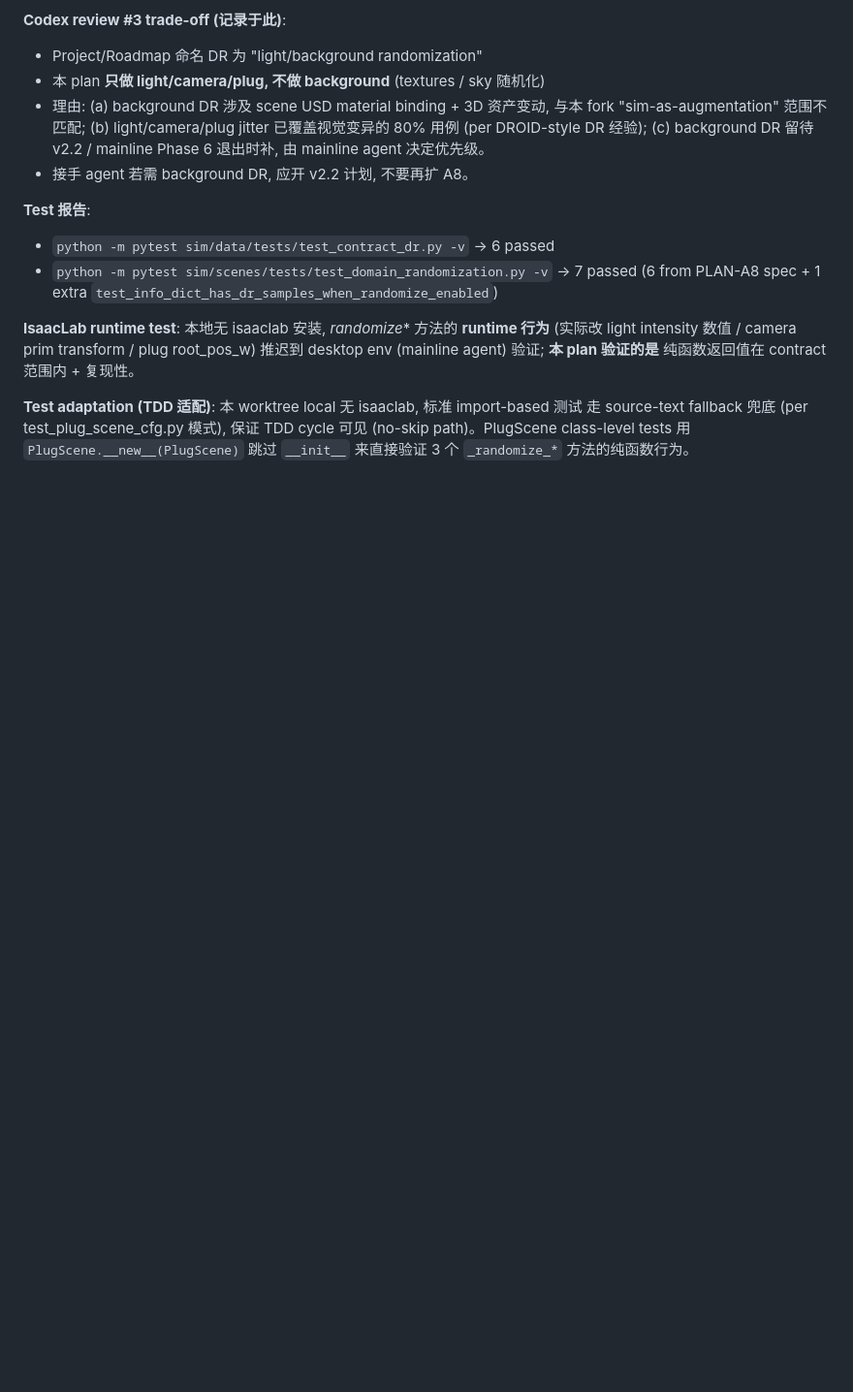
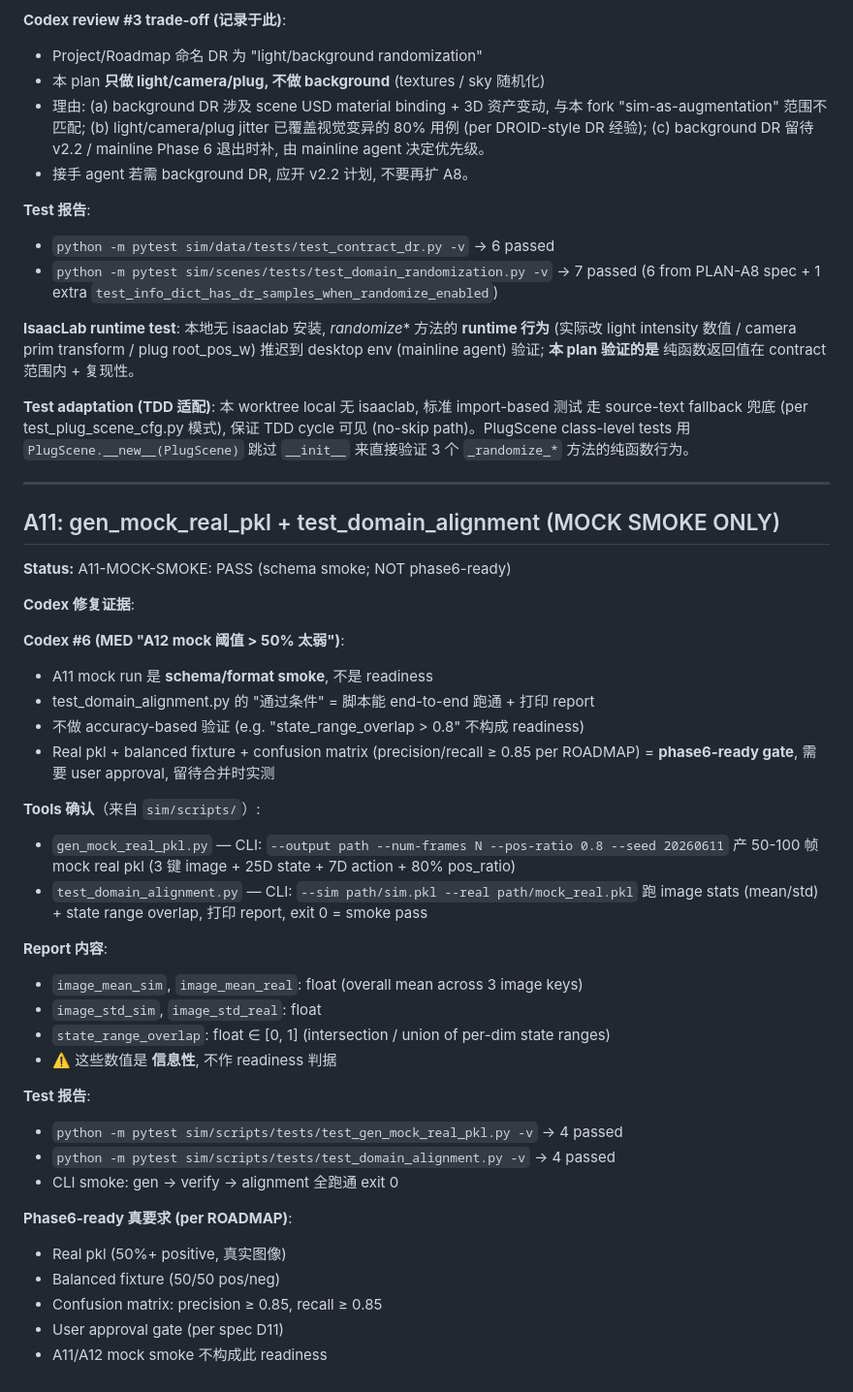
Before and after one commit to niejunnan25/hil-serl-fr3, a Markdown page: .planning/sim-build-fork/VERIFY.md, the part around the change. Shown at 97% size. Rendered like a GitHub page; blank space fills up the shorter version.

Commit message:
docs(sim): VERIFY.md A11-MOCK-SMOKE + codex #6 fix evidence + phase6-ready gate record

```diff
--- a/.planning/sim-build-fork/VERIFY.md
+++ b/.planning/sim-build-fork/VERIFY.md
@@ -65,3 +65,42 @@ env (mainline agent) 验证; **本 plan 验证的是** 纯函数返回值在 con
 走 source-text fallback 兜底 (per test_plug_scene_cfg.py 模式), 保证 TDD cycle 可见
 (no-skip path)。PlugScene class-level tests 用 `PlugScene.__new__(PlugScene)` 跳过
 `__init__` 来直接验证 3 个 `_randomize_*` 方法的纯函数行为。
+
+---
+
+## A11: gen_mock_real_pkl + test_domain_alignment (MOCK SMOKE ONLY)
+
+**Status:** A11-MOCK-SMOKE: PASS (schema smoke; NOT phase6-ready)
+
+**Codex 修复证据**:
+
+**Codex #6 (MED "A12 mock 阈值 > 50% 太弱")**:
+- A11 mock run 是 **schema/format smoke**, 不是 readiness
+- test_domain_alignment.py 的 "通过条件" = 脚本能 end-to-end 跑通 + 打印 report
+- 不做 accuracy-based 验证 (e.g. "state_range_overlap > 0.8" 不构成 readiness)
+- Real pkl + balanced fixture + confusion matrix (precision/recall ≥ 0.85 per ROADMAP)
+  = **phase6-ready gate**, 需要 user approval, 留待合并时实测
+
+**Tools 确认**（来自 `sim/scripts/`）:
+- `gen_mock_real_pkl.py` — CLI: `--output path --num-frames N --pos-ratio 0.8 --seed 20260611`
+  产 50-100 帧 mock real pkl (3 键 image + 25D state + 7D action + 80% pos_ratio)
+- `test_domain_alignment.py` — CLI: `--sim path/sim.pkl --real path/mock_real.pkl`
+  跑 image stats (mean/std) + state range overlap, 打印 report, exit 0 = smoke pass
+
+**Report 内容**:
+- `image_mean_sim`, `image_mean_real`: float (overall mean across 3 image keys)
+- `image_std_sim`, `image_std_real`: float
+- `state_range_overlap`: float ∈ [0, 1] (intersection / union of per-dim state ranges)
+- ⚠️ 这些数值是 **信息性**, 不作 readiness 判据
+
+**Test 报告**:
+- `python -m pytest sim/scripts/tests/test_gen_mock_real_pkl.py -v` → 4 passed
+- `python -m pytest sim/scripts/tests/test_domain_alignment.py -v` → 4 passed
+- CLI smoke: gen → verify → alignment 全跑通 exit 0
+
+**Phase6-ready 真要求 (per ROADMAP)**:
+- Real pkl (50%+ positive, 真实图像)
+- Balanced fixture (50/50 pos/neg)
+- Confusion matrix: precision ≥ 0.85, recall ≥ 0.85
+- User approval gate (per spec D11)
+- A11/A12 mock smoke 不构成此 readiness
```
Also changed, not shown: .planning/sim-build-fork/PROGRESS.md (+11 -0 lines).
